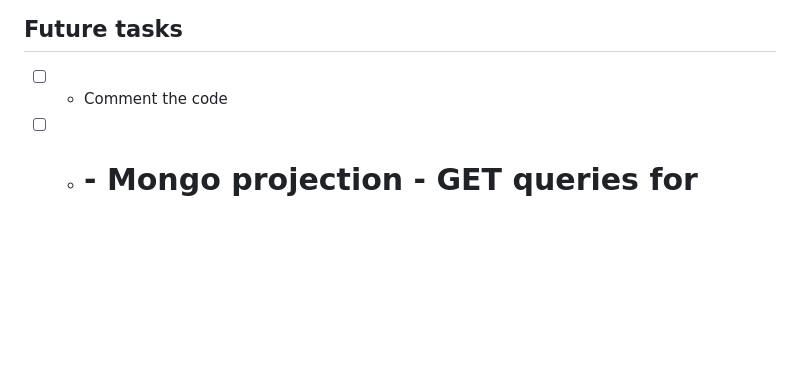
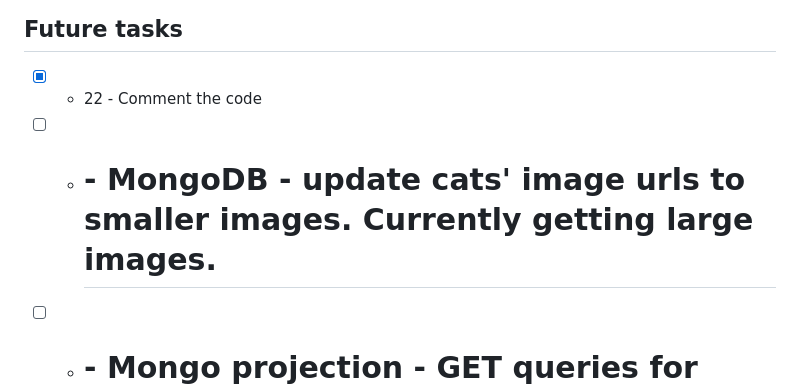
Before and after one commit to asidelnik/mern-ssr, a Markdown page: README.md, the part around the change. Drawn GitHub-style; blank space fills up the shorter version.

```diff
--- a/README.md
+++ b/README.md
@@ -48,7 +48,8 @@
 - [x] - 20 - Client - cat page - styling
 - [x] - 21 - Client - mobile layout
 ## Future tasks
-- [ ] - Comment the code
+- [x] - 22 - Comment the code
+- [ ] - # - MongoDB - update cats' image urls to smaller images. Currently getting large images.
 - [ ] - # - Mongo projection - GET queries for usage in small card UI - should get only required fields
 - [ ] - # - Client - dynamic sort & pagination - all GET requests should send filter, sort & pagination (skip & limit) data from the UI
 - [ ] - # - Mongo Index - add index on the cats collection name field - for faster querying of search cats by name
```
